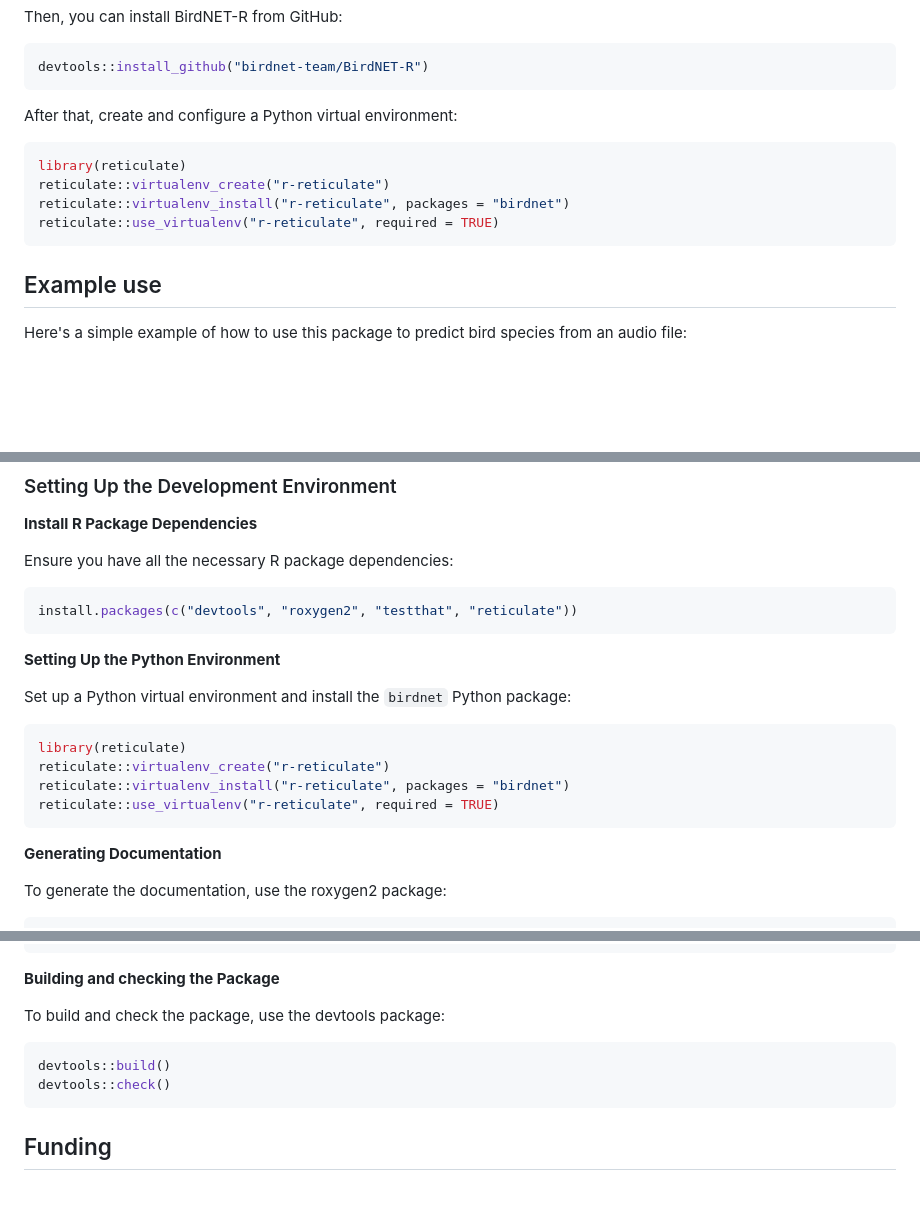
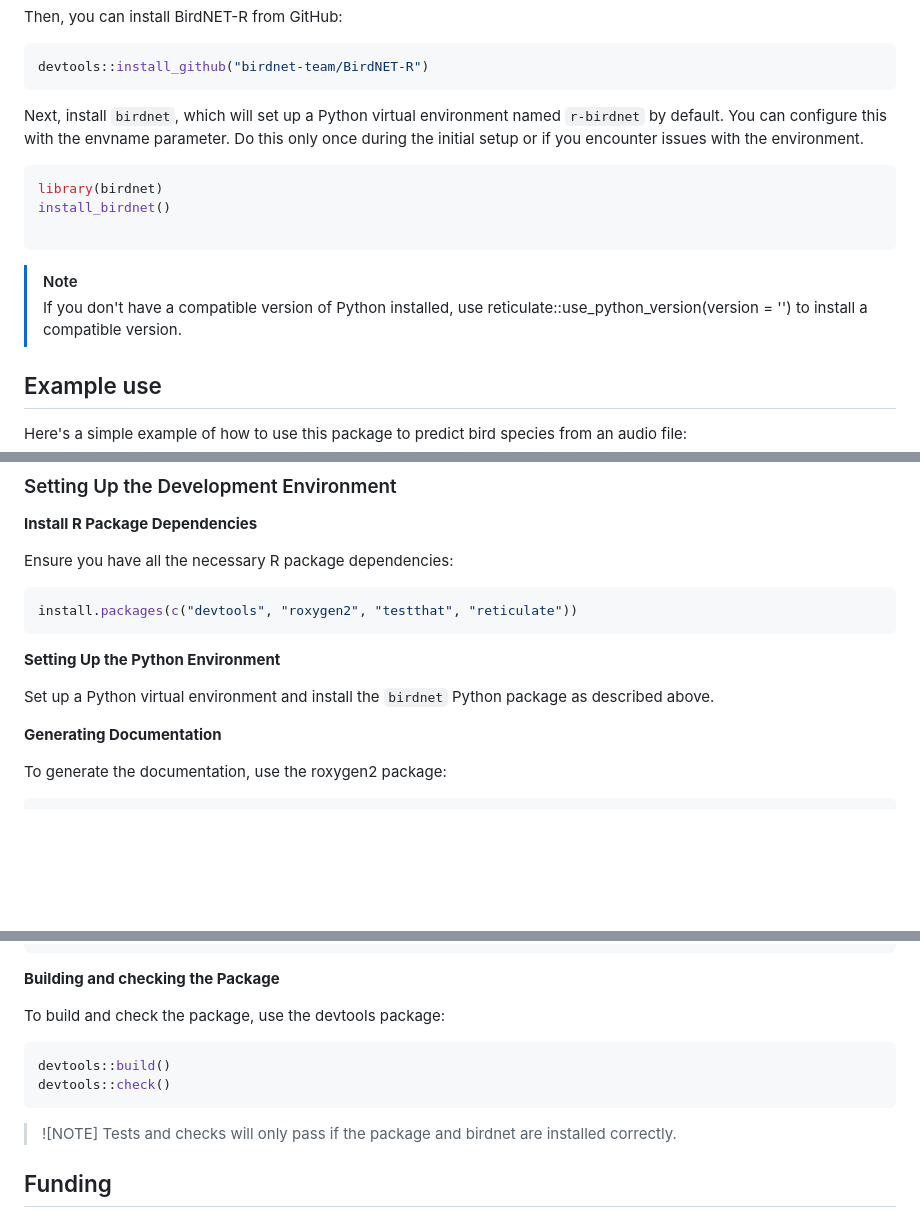
Before and after one commit to birdnet-team/birdnetR, a Markdown page: README.md, 3 parts joined by grey strips. Rendered like a GitHub page; blank space fills up the shorter version.

````diff
--- a/README.md
+++ b/README.md
@@ -41,14 +41,16 @@ Then, you can install BirdNET-R from GitHub:
 devtools::install_github("birdnet-team/BirdNET-R")
 ```
 
-After that, create and configure a Python virtual environment:
+Next, install `birdnet`, which will set up a Python virtual environment named `r-birdnet` by default. You can configure this with the envname parameter. Do this only once during the initial setup or if you encounter issues with the environment.
+```r
+library(birdnet)
+install_birdnet()
 
-```r
-library(reticulate)
-reticulate::virtualenv_create("r-reticulate")
-reticulate::virtualenv_install("r-reticulate", packages = "birdnet")
-reticulate::use_virtualenv("r-reticulate", required = TRUE)
 ```
+
+> [!NOTE]
+> If you don't have a compatible version of Python installed, use reticulate::use_python_version(version = '<version>') to install a compatible version.
+
 
 ## Example use
 
@@ -98,14 +100,8 @@ install.packages(c("devtools", "roxygen2", "testthat", "reticulate"))
 
 **Setting Up the Python Environment**
 
-Set up a Python virtual environment and install the `birdnet` Python package:
+Set up a Python virtual environment and install the `birdnet` Python package as described above.
 
-```r
-library(reticulate)
-reticulate::virtualenv_create("r-reticulate")
-reticulate::virtualenv_install("r-reticulate", packages = "birdnet")
-reticulate::use_virtualenv("r-reticulate", required = TRUE)
-```
 
 **Generating Documentation**
 
@@ -132,6 +128,9 @@ devtools::build()
 devtools::check()
 ```
 
+> ![NOTE]
+> Tests and checks will only pass if the package and birdnet are installed correctly.
+
 ## Funding
 
 This project is supported by Jake Holshuh (Cornell class of '69) and The Arthur Vining Davis Foundations. Our work in the K. Lisa Yang Center for Conservation Bioacoustics is made possible by the generosity of K. Lisa Yang to advance innovative conservation technologies to inspire and inform the conservation of wildlife and habitats.
````
